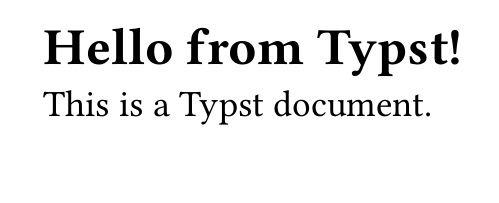
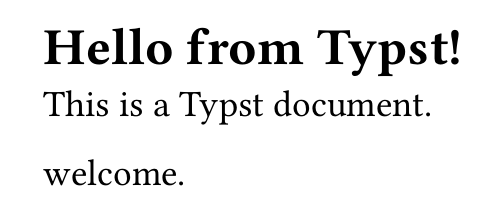
Before and after one commit to adanoelle/typeset, a Typst document (typst/example/main.typ): part of the page, cut so that both start at the same text. Compiled offline with Typst 0.15.

Commit message:
Update typst example

```diff
--- a/typst/example/main.typ
+++ b/typst/example/main.typ
@@ -1,3 +1,5 @@
 = Hello from Typst!
 
 This is a Typst document.
+
+welcome.
```
